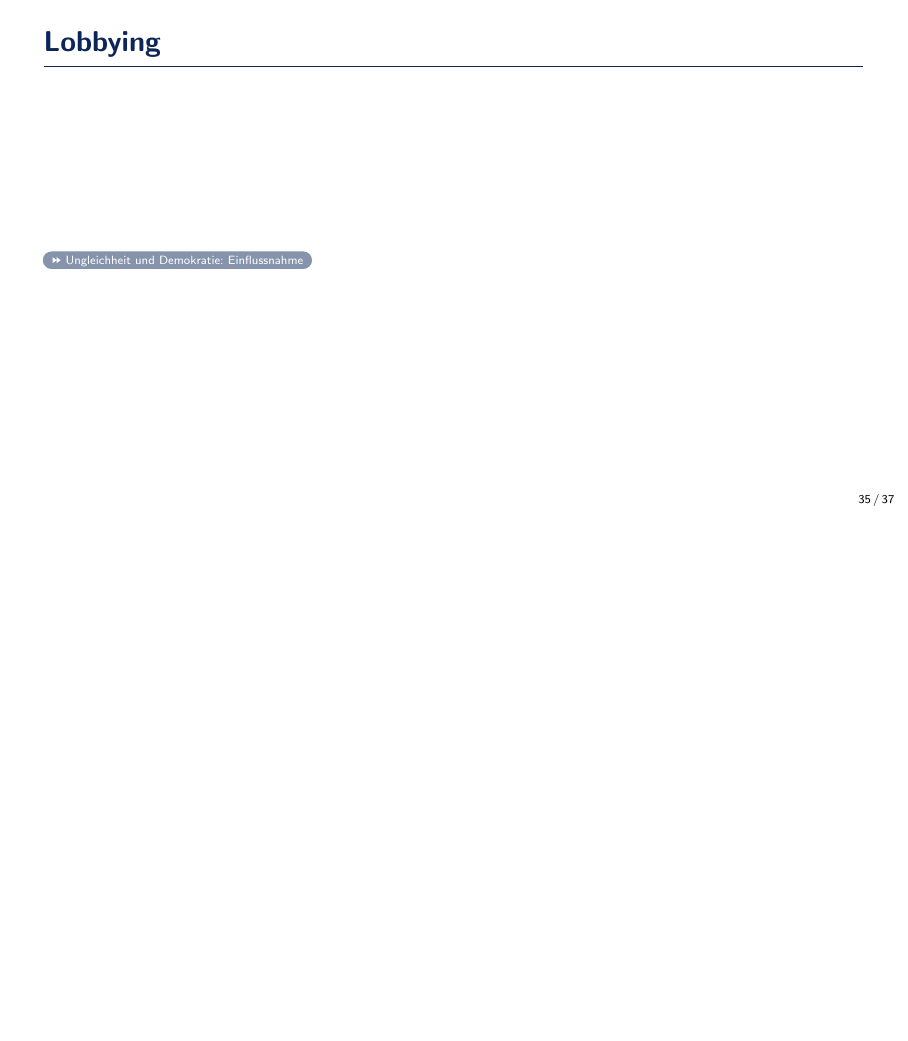
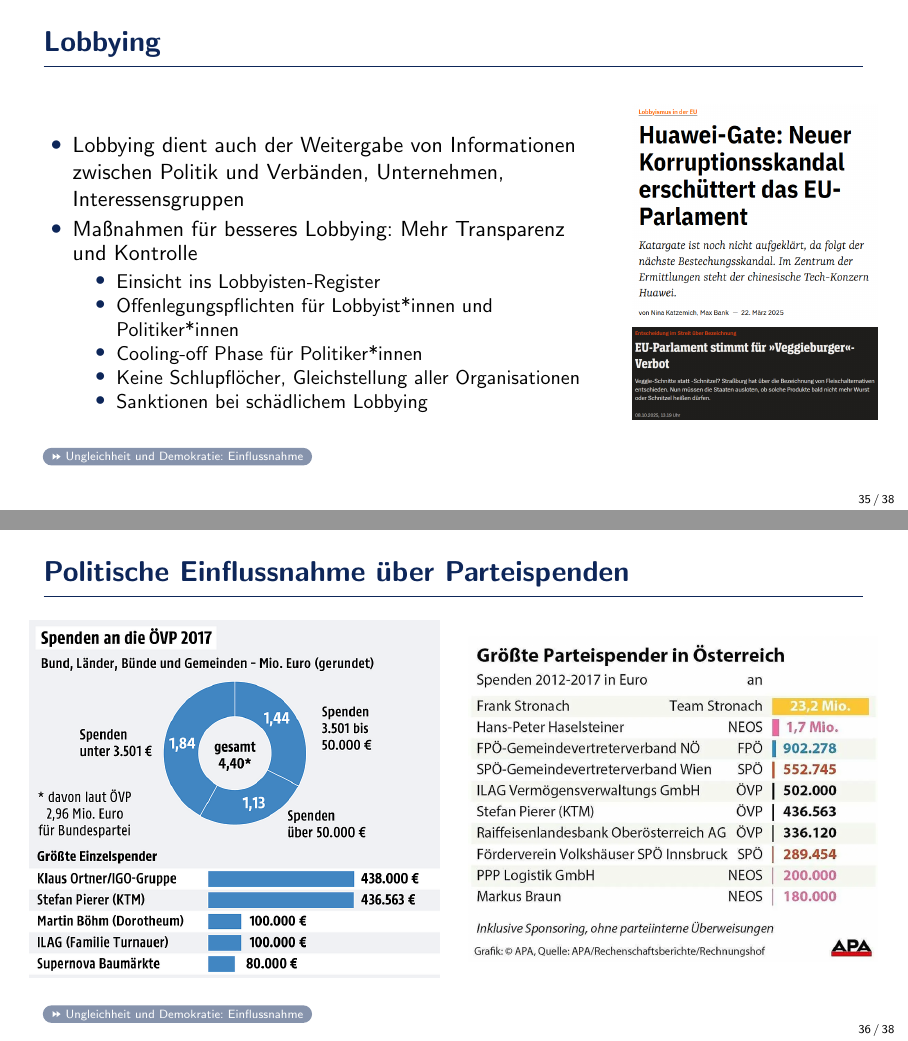
Before and after one commit to ClaraHimmelbauer/Inequality, LaTeX slides (main.tex): page 46 of 48 before the commit and pages 46 and 47 of 49 after it, the two joined at a grey line, the shorter picture padded with empty space. Compiled offline with pdfLaTeX.

Commit message:
Updates from Overleaf

```diff
--- a/main.tex
+++ b/main.tex
@@ -499,17 +499,62 @@
 \begin{frame}[label = lobbying]{Lobbying}
     \begin{columns}
 
-        \begin{column}{0.45\textwidth}
+        \begin{column}{0.7\textwidth}
+            \begin{itemize}
+                \item Lobbying dient auch der Weitergabe von Informationen zwischen Politik und Verbänden, Unternehmen, Interessensgruppen
+                \item Maßnahmen für besseres Lobbying: Mehr Transparenz und Kontrolle
+                \begin{itemize}
+                    \item Einsicht ins Lobbyisten-Register
+                    \item Offenlegungspflichten für Lobbyist*innen und Politiker*innen
+                    \item Cooling-off Phase für Politiker*innen
+                    \item Keine Schlupflöcher, Gleichstellung aller Organisationen
+                    \item Sanktionen bei schädlichem Lobbying
+                \end{itemize}
+            \end{itemize}
+        \end{column}
 
+        \begin{column}{0.3\textwidth}
+            \begin{figure}
+                \centering
+                \includegraphics[width=1\linewidth]{figures/demokratie/lobbycontrol_huawei.png}
+                \label{fig:lobbycontrol_huawei}
+            \end{figure}
+            \vspace{-1cm}
+            \begin{figure}
+                \centering
+                \includegraphics[width=1\linewidth]{figures/demokratie/spiegel_veggie.png}
+                \label{fig:spiegel_veggie}
+            \end{figure}
         \end{column}
 
 
     \end{columns}
 
+    \hyperlink{demokratie_einflussnahme}{\beamerskipbutton{Ungleichheit und Demokratie: Einflussnahme}}
+\end{frame}
+
+\begin{frame}[label = parteispenden]{Politische Einflussnahme über Parteispenden}
+
+    \begin{columns}
+        \begin{column}{0.5\textwidth}
+            \begin{figure}
+                \centering
+                \includegraphics[width=1\linewidth]{figures/demokratie/oevp-spenden-2017.png}
+                \label{fig:derstandard-oevpspenden}
+            \end{figure}
+        \end{column}
+
+        \begin{column}{0.5\textwidth}
+            \begin{figure}
+                \centering
+                \includegraphics[width=1\linewidth]{figures/demokratie/parteispenden-2012-17.png}
+                \label{fig:apa_parteispenden}
+            \end{figure}
+        \end{column}
+    \end{columns}
 
     \hyperlink{demokratie_einflussnahme}{\beamerskipbutton{Ungleichheit und Demokratie: Einflussnahme}}
 \end{frame}
-
 
 \begin{frame}{Wie denken Leute über Ungleichheit?}
 
```
Also changed, not shown: main.tex (4 more changed lines).
